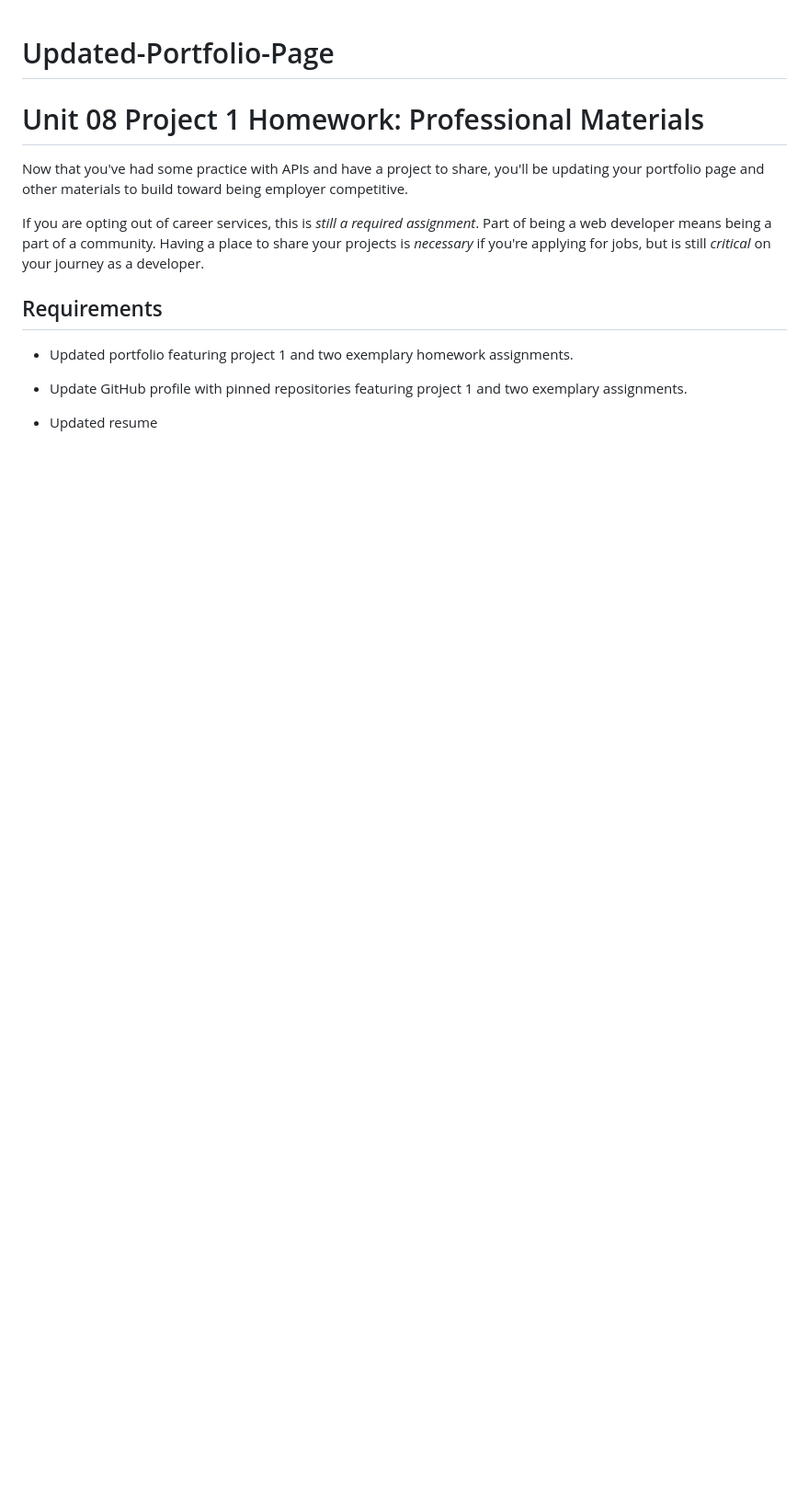
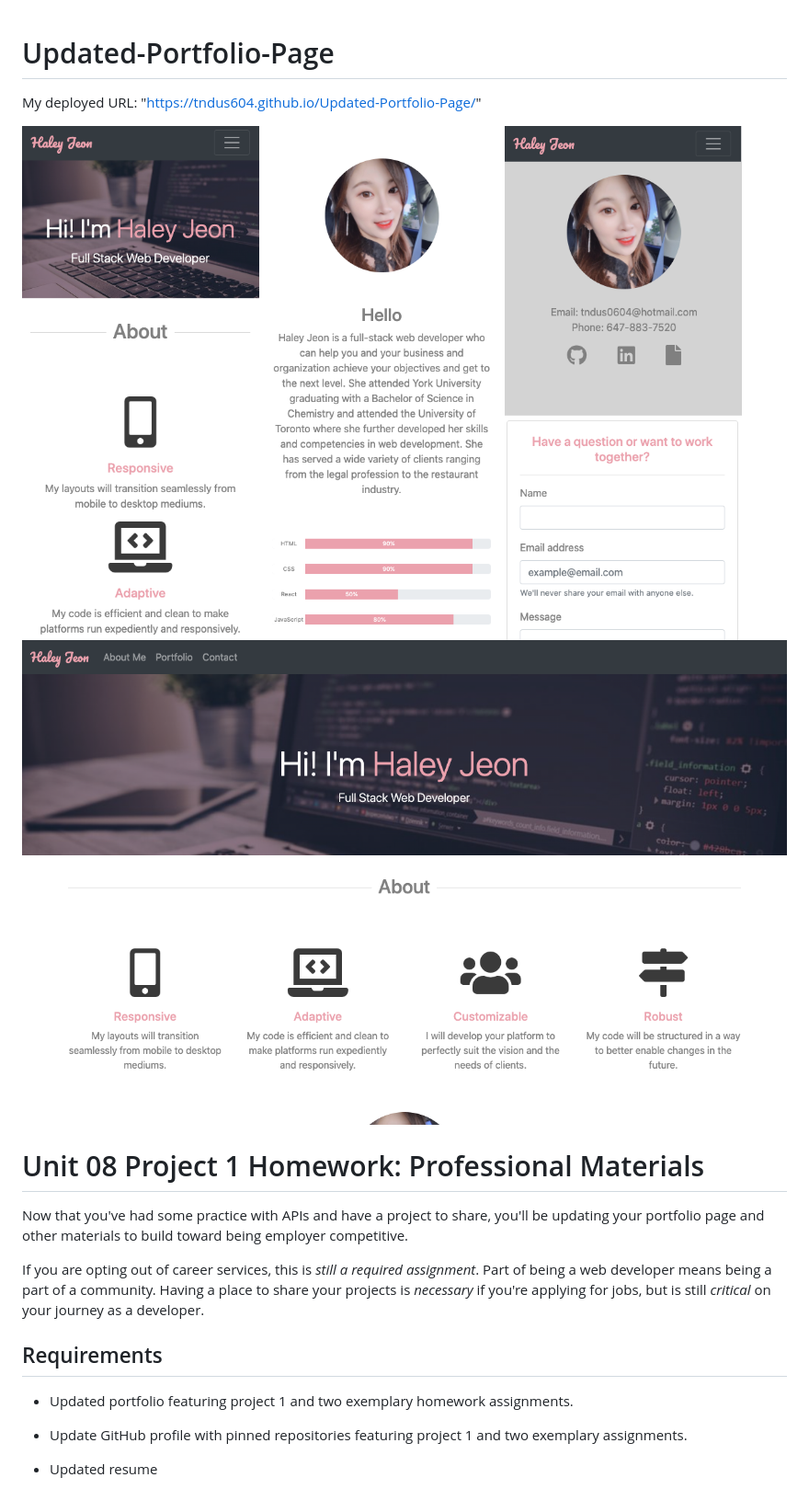
Before and after one commit to tndus604/Updated-Portfolio-Page, a Markdown page: README.md, the part around the change. Shown: that part at 92% size. Drawn GitHub-style; pictures changed too: assets/computerscreen.png (added), assets/mobile1.png (added), assets/mobile2.png (added); blank space fills up the shorter version.

Commit message:
added url and screenshots in readme

```diff
--- a/README.md
+++ b/README.md
@@ -1,4 +1,12 @@
 # Updated-Portfolio-Page
+
+My deployed URL: "https://tndus604.github.io/Updated-Portfolio-Page/"
+
+![Mobile View](./assets/mobile1.png)
+![Mobile View2](./assets/mobile2.png)
+![Mobile View3](./assets/mobile4.png)
+![Desktop View](./assets/computerscreen.png)
+
 
 # Unit 08 Project 1 Homework: Professional Materials
 
```
Also changed, not shown: assets/mobile3.png (added), 1 other file.
